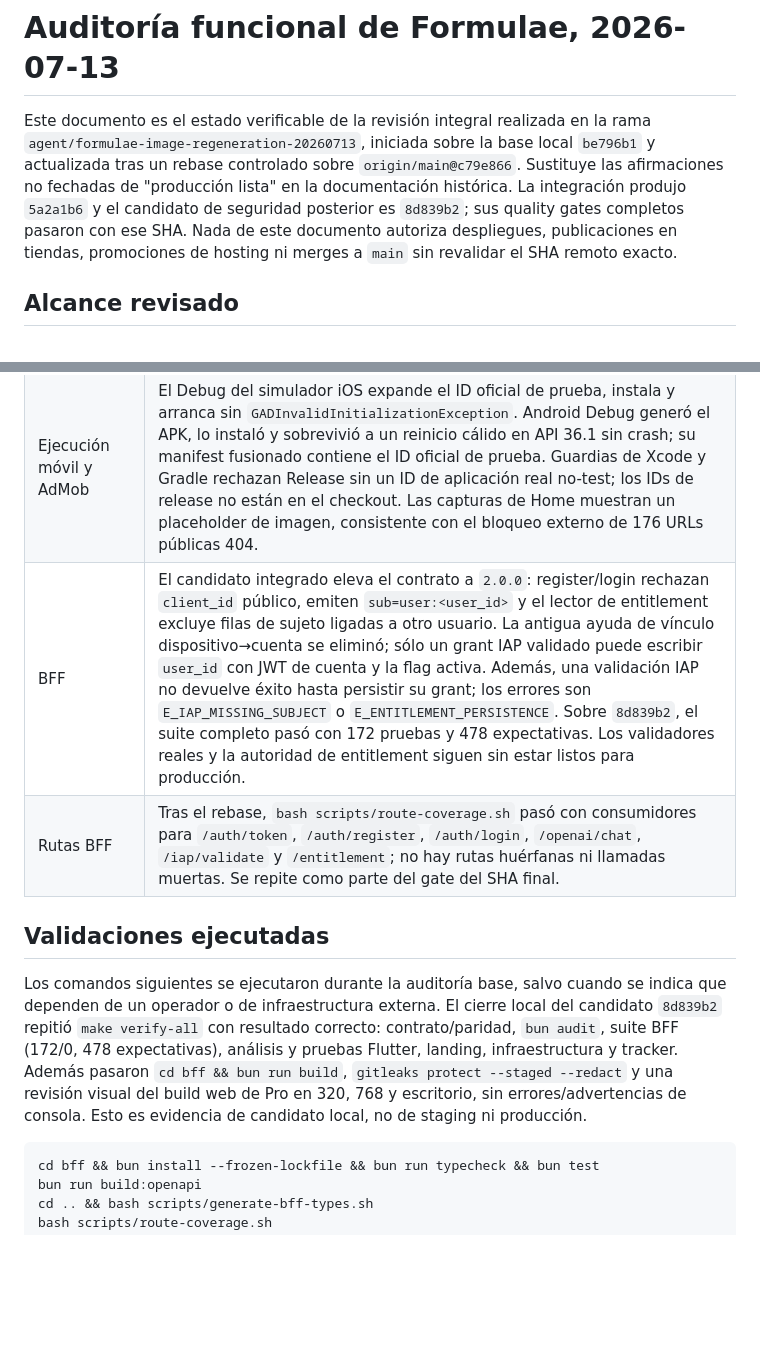
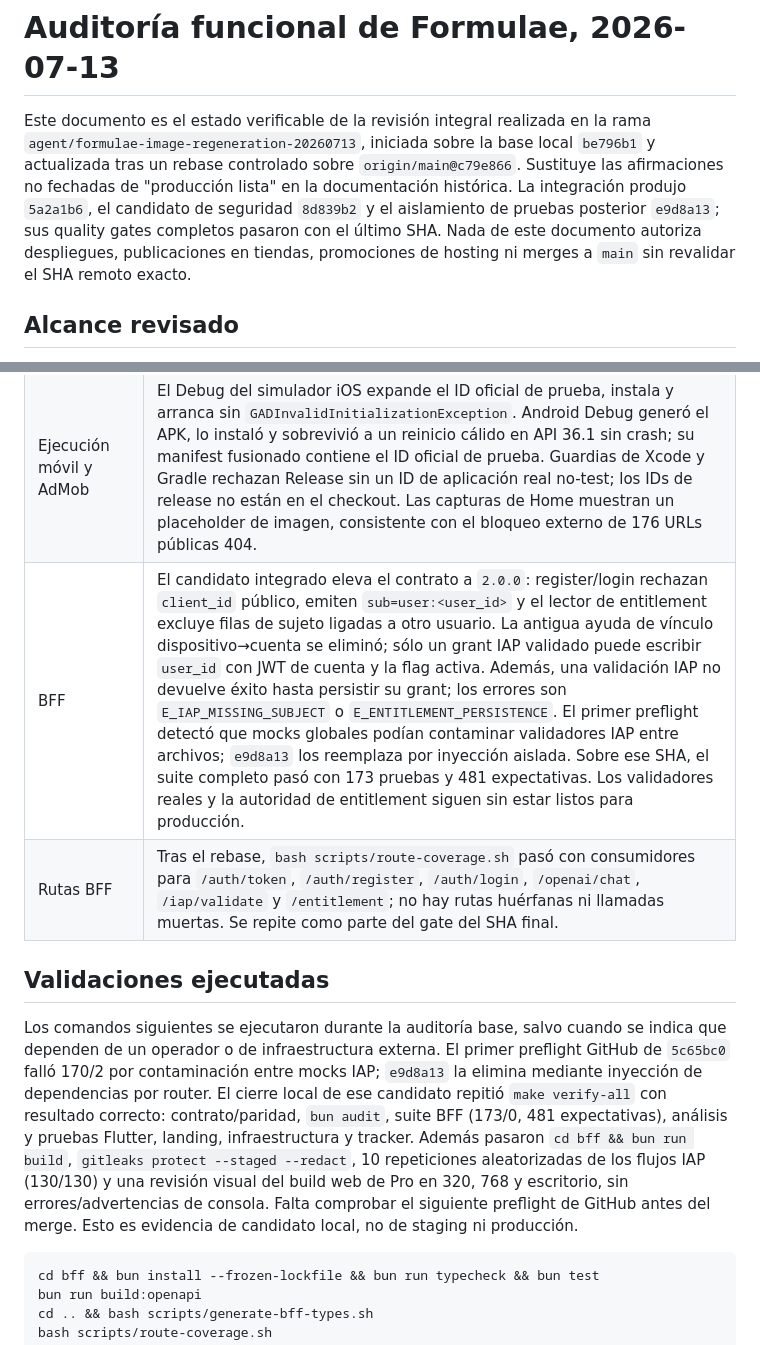
Before and after one commit to chochy2001/formulaeapps, a Markdown page: docs/AUDITORIA_FUNCIONAL_2026-07-13.md, 2 parts joined by grey strips. Drawn GitHub-style; blank space fills up the shorter version.

````diff
--- a/docs/AUDITORIA_FUNCIONAL_2026-07-13.md
+++ b/docs/AUDITORIA_FUNCIONAL_2026-07-13.md
@@ -4,9 +4,10 @@ Este documento es el estado verificable de la revisión integral realizada en
 la rama `agent/formulae-image-regeneration-20260713`, iniciada sobre la base
 local `be796b1` y actualizada tras un rebase controlado sobre
 `origin/main@c79e866`. Sustituye las afirmaciones no fechadas de "producción
-lista" en la documentación histórica. La integración produjo `5a2a1b6` y el
-candidato de seguridad posterior es `8d839b2`; sus quality gates completos
-pasaron con ese SHA. Nada de este documento autoriza despliegues,
+lista" en la documentación histórica. La integración produjo `5a2a1b6`, el
+candidato de seguridad `8d839b2` y el aislamiento de pruebas posterior
+`e9d8a13`; sus quality gates completos pasaron con el último SHA. Nada de este
+documento autoriza despliegues,
 publicaciones en tiendas, promociones de hosting ni merges a `main` sin
 revalidar el SHA remoto exacto.
 
@@ -33,19 +34,23 @@ revalidar el SHA remoto exacto.
 | PDF Pro | El flujo de Pro genera bytes localmente desde la pantalla, muestra vista previa web nativa y visor móvil. Los 378 IDs de botones PDF se resuelven en `widgetTable`. Favoritos y la exportación de tareas usan el mismo exportador multiplataforma; Tareas usa `pw.MultiPage` para no truncar listas largas y su regresión cubre 180 tareas en 320, 600, 900 y 1440 px. En Linux guarda el PDF en Descargas o Documentos, sin invocar el share sheet no implementado. |
 | PDF Community | `Ver PDF` y `Descargar/Imprimir/Compartir PDF` generan una ficha de estudio local con `pdf`, validan su firma `%PDF-`, la muestran con `SfPdfViewer.memory` y la exportan mediante adaptadores condicionales de plataforma. No hacen fetch de la URL heredada. La ficha declara que es local y remite a la lección; no se presenta como el PDF histórico recuperado. |
 | Ejecución móvil y AdMob | El Debug del simulador iOS expande el ID oficial de prueba, instala y arranca sin `GADInvalidInitializationException`. Android Debug generó el APK, lo instaló y sobrevivió a un reinicio cálido en API 36.1 sin crash; su manifest fusionado contiene el ID oficial de prueba. Guardias de Xcode y Gradle rechazan Release sin un ID de aplicación real no-test; los IDs de release no están en el checkout. Las capturas de Home muestran un placeholder de imagen, consistente con el bloqueo externo de 176 URLs públicas 404. |
-| BFF | El candidato integrado eleva el contrato a `2.0.0`: register/login rechazan `client_id` público, emiten `sub=user:<user_id>` y el lector de entitlement excluye filas de sujeto ligadas a otro usuario. La antigua ayuda de vínculo dispositivo→cuenta se eliminó; sólo un grant IAP validado puede escribir `user_id` con JWT de cuenta y la flag activa. Además, una validación IAP no devuelve éxito hasta persistir su grant; los errores son `E_IAP_MISSING_SUBJECT` o `E_ENTITLEMENT_PERSISTENCE`. Sobre `8d839b2`, el suite completo pasó con 172 pruebas y 478 expectativas. Los validadores reales y la autoridad de entitlement siguen sin estar listos para producción. |
+| BFF | El candidato integrado eleva el contrato a `2.0.0`: register/login rechazan `client_id` público, emiten `sub=user:<user_id>` y el lector de entitlement excluye filas de sujeto ligadas a otro usuario. La antigua ayuda de vínculo dispositivo→cuenta se eliminó; sólo un grant IAP validado puede escribir `user_id` con JWT de cuenta y la flag activa. Además, una validación IAP no devuelve éxito hasta persistir su grant; los errores son `E_IAP_MISSING_SUBJECT` o `E_ENTITLEMENT_PERSISTENCE`. El primer preflight detectó que mocks globales podían contaminar validadores IAP entre archivos; `e9d8a13` los reemplaza por inyección aislada. Sobre ese SHA, el suite completo pasó con 173 pruebas y 481 expectativas. Los validadores reales y la autoridad de entitlement siguen sin estar listos para producción. |
 | Rutas BFF | Tras el rebase, `bash scripts/route-coverage.sh` pasó con consumidores para `/auth/token`, `/auth/register`, `/auth/login`, `/openai/chat`, `/iap/validate` y `/entitlement`; no hay rutas huérfanas ni llamadas muertas. Se repite como parte del gate del SHA final. |
 
 ## Validaciones ejecutadas
 
 Los comandos siguientes se ejecutaron durante la auditoría base, salvo cuando
-se indica que dependen de un operador o de infraestructura externa. El cierre
-local del candidato `8d839b2` repitió `make verify-all` con resultado correcto:
-contrato/paridad, `bun audit`, suite BFF (172/0, 478 expectativas), análisis y
+se indica que dependen de un operador o de infraestructura externa. El primer
+preflight GitHub de `5c65bc0` falló 170/2 por contaminación entre mocks IAP;
+`e9d8a13` la elimina mediante inyección de dependencias por router. El cierre
+local de ese candidato repitió `make verify-all` con resultado correcto:
+contrato/paridad, `bun audit`, suite BFF (173/0, 481 expectativas), análisis y
 pruebas Flutter, landing, infraestructura y tracker. Además pasaron `cd bff &&
-bun run build`, `gitleaks protect --staged --redact` y una revisión visual del
-build web de Pro en 320, 768 y escritorio, sin errores/advertencias de consola.
-Esto es evidencia de candidato local, no de staging ni producción.
+bun run build`, `gitleaks protect --staged --redact`, 10 repeticiones
+aleatorizadas de los flujos IAP (130/130) y una revisión visual del build web
+de Pro en 320, 768 y escritorio, sin errores/advertencias de consola. Falta
+comprobar el siguiente preflight de GitHub antes del merge. Esto es evidencia
+de candidato local, no de staging ni producción.
 
 ```bash
 cd bff && bun install --frozen-lockfile && bun run typecheck && bun test
````
Also changed, not shown: docs/TICKETS.md (+19 -14 lines).
